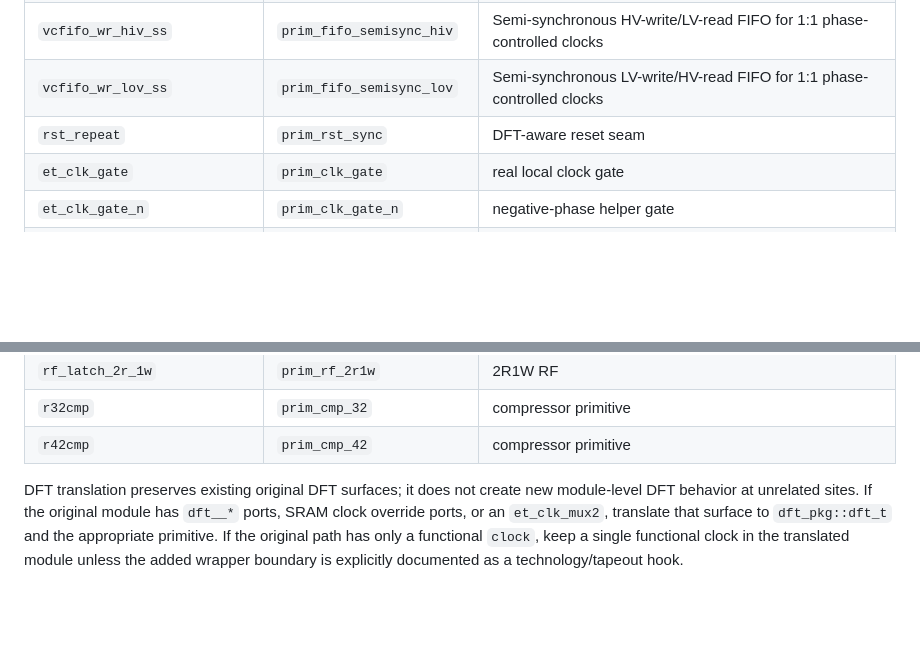
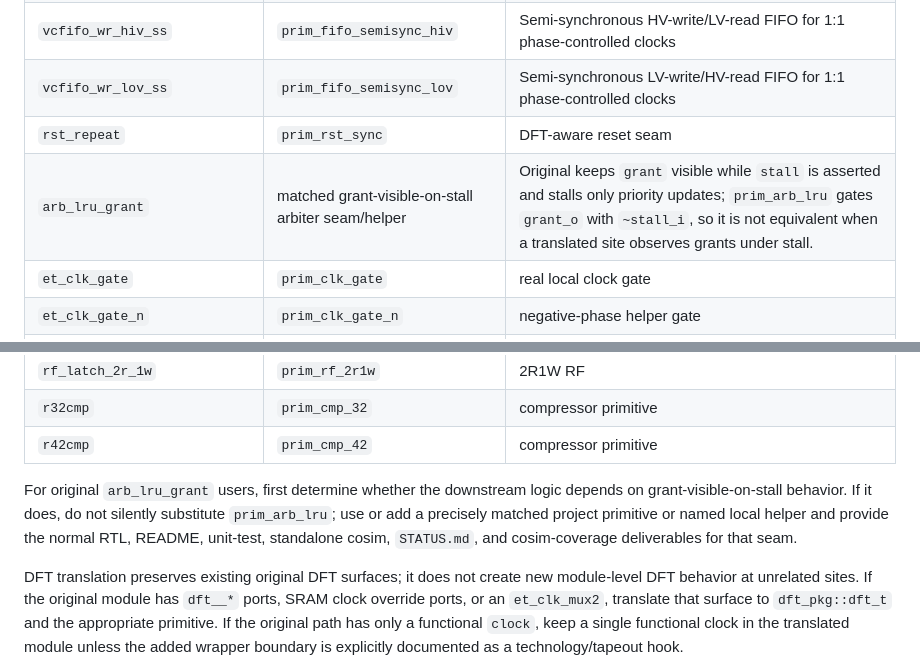
Before and after one commit to openhwgroup/core-et, a Markdown page: docs/translation.md, 2 parts joined by grey strips. Drawn GitHub-style; blank space fills up the shorter version.

Commit message:
docs: document arb_lru_grant stall semantics

```diff
--- a/docs/translation.md
+++ b/docs/translation.md
@@ -120,6 +120,7 @@ These are the standard CORE-ET-to-ETASP primitive mappings.
 | `vcfifo_wr_hiv_ss` | `prim_fifo_semisync_hiv` | Semi-synchronous HV-write/LV-read FIFO for 1:1 phase-controlled clocks |
 | `vcfifo_wr_lov_ss` | `prim_fifo_semisync_lov` | Semi-synchronous LV-write/HV-read FIFO for 1:1 phase-controlled clocks |
 | `rst_repeat` | `prim_rst_sync` | DFT-aware reset seam |
+| `arb_lru_grant` | matched grant-visible-on-stall arbiter seam/helper | Original keeps `grant` visible while `stall` is asserted and stalls only priority updates; `prim_arb_lru` gates `grant_o` with `~stall_i`, so it is not equivalent when a translated site observes grants under stall. |
 | `et_clk_gate` | `prim_clk_gate` | real local clock gate |
 | `et_clk_gate_n` | `prim_clk_gate_n` | negative-phase helper gate |
 | `et_clk_mux2` | `prim_clk_mux` | DFT SRAM clock select seam |
@@ -131,6 +132,12 @@ These are the standard CORE-ET-to-ETASP primitive mappings.
 | `rf_latch_2r_1w` | `prim_rf_2r1w` | 2R1W RF |
 | `r32cmp` | `prim_cmp_32` | compressor primitive |
 | `r42cmp` | `prim_cmp_42` | compressor primitive |
+
+For original `arb_lru_grant` users, first determine whether the downstream
+logic depends on grant-visible-on-stall behavior. If it does, do not silently
+substitute `prim_arb_lru`; use or add a precisely matched project primitive or
+named local helper and provide the normal RTL, README, unit-test, standalone
+cosim, `STATUS.md`, and cosim-coverage deliverables for that seam.
 
 DFT translation preserves existing original DFT surfaces; it does not create
 new module-level DFT behavior at unrelated sites. If the original module has
```
Also changed, not shown: AGENTS.md (+7 -0 lines).
